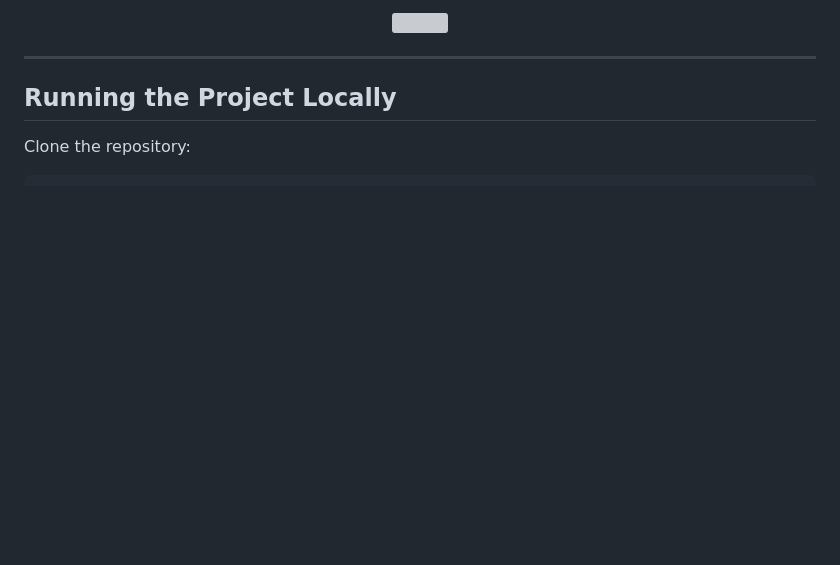
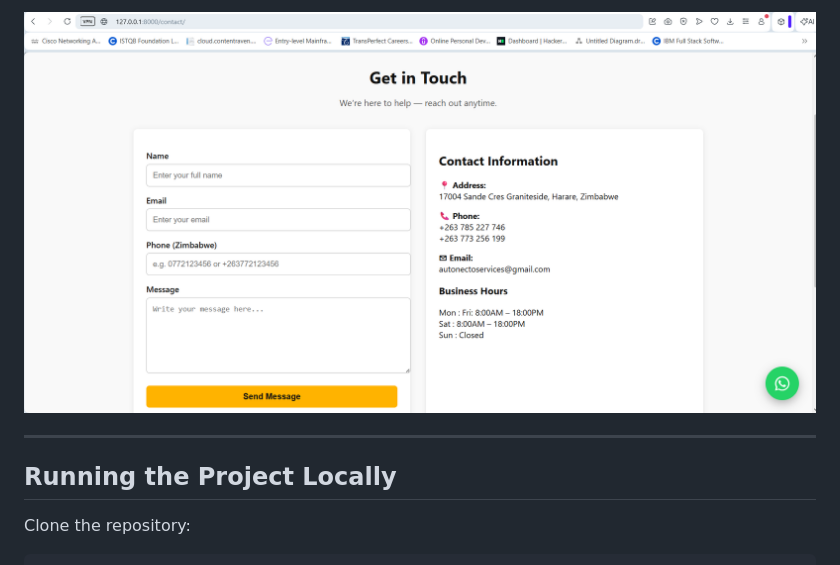
Before and after one commit to tadiwajustice/autonecto-website, a Markdown page: README.md, the part around one of its changes. Drawn GitHub-style; blank space fills up the shorter version; grey boxes are pictures that could not be loaded.

```diff
--- a/README.md
+++ b/README.md
@@ -102,5 +109,6 @@ This structure keeps the project modular and easier to maintain as it grows.
 <p align="center">
-<img src="autonecto_website/screenshots/contact.png" width="800">
+  <img src="screenshots/contact.png" width="800">
+</p>
 
 ---
 
```
Also changed, not shown: other parts of README.md (+10 -3 lines).
